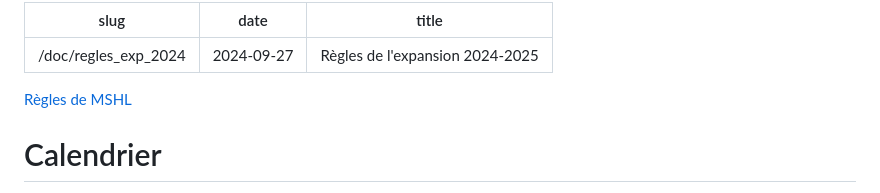
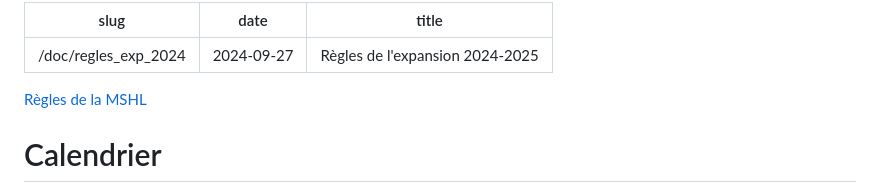
Before and after one commit to ActarusC/pool-de-hockey, a Markdown page: src/doc/regles_exp_2024.md, the part around one of its changes. Rendered like a GitHub page.

```diff
--- a/src/doc/regles_exp_2024.md
+++ b/src/doc/regles_exp_2024.md
@@ -4,7 +4,7 @@ date: "2024-09-27"
 title: "Règles de l'expansion 2024-2025"
 ---
 
-[Règles de MSHL](/regles)
+[Règles de la MSHL](/regles)
 
 # Calendrier
 - 2 octobre
```
Also changed, not shown: other parts of src/doc/regles_exp_2024.md (+4 -4 lines).
